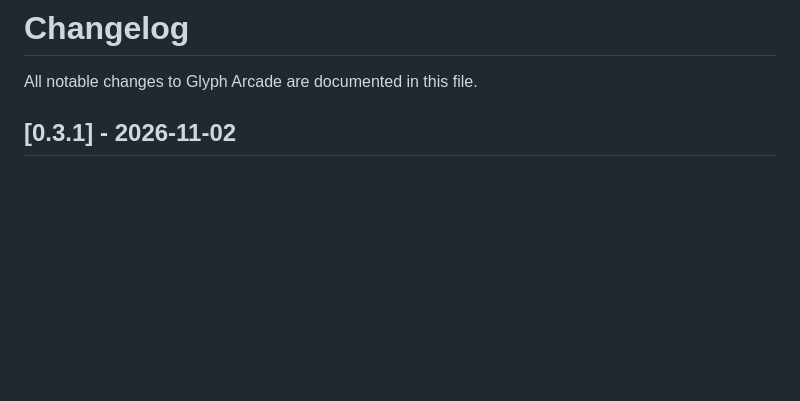
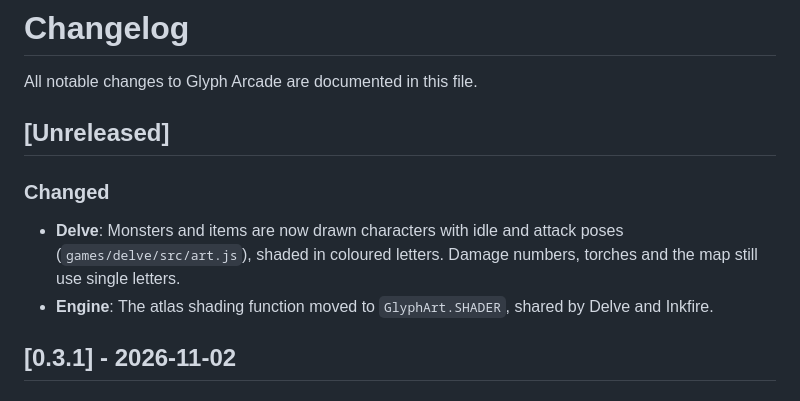
Before and after one commit to Taan1el/glyph-arcade, a Markdown page: CHANGELOG.md, the part around the change. Drawn GitHub-style; blank space fills up the shorter version.

Commit message:
describe the new Delve art

```diff
--- a/CHANGELOG.md
+++ b/CHANGELOG.md
@@ -1,6 +1,12 @@
 # Changelog
 
 All notable changes to Glyph Arcade are documented in this file.
+
+## [Unreleased]
+
+### Changed
+- **Delve**: Monsters and items are now drawn characters with idle and attack poses (`games/delve/src/art.js`), shaded in coloured letters. Damage numbers, torches and the map still use single letters.
+- **Engine**: The atlas shading function moved to `GlyphArt.SHADER`, shared by Delve and Inkfire.
 
 ## [0.3.1] - 2026-11-02
 
```
Also changed, not shown: README.md (+2 -2 lines), engine/README.md (+1 -0 lines), docs/delve-preview.png.
